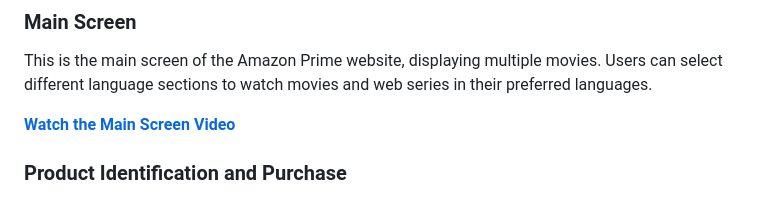
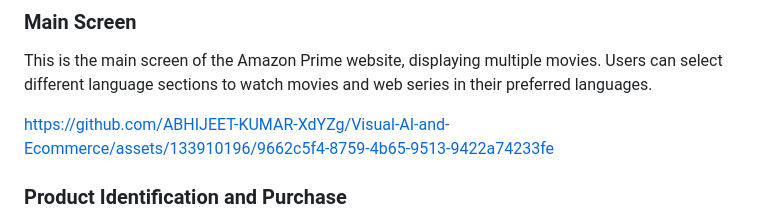
Before and after one commit to ABHIJEET-KUMAR-XdYZg/Visual-AI-and-Ecommerce, a Markdown page: README.md, the part around the change. Rendered like a GitHub page.

```diff
--- a/README.md
+++ b/README.md
@@ -25,7 +25,8 @@ Our project aims to revolutionize the shopping experience by integrating a produ
 
 This is the main screen of the Amazon Prime website, displaying multiple movies. Users can select different language sections to watch movies and web series in their preferred languages.
 
-**[Watch the Main Screen Video](https://drive.google.com/file/d/175chanAfAWN2clhqrL2-nEek_3Fz59C5/view?usp=sharing)**
+https://github.com/ABHIJEET-KUMAR-XdYZg/Visual-AI-and-Ecommerce/assets/133910196/9662c5f4-8759-4b65-9513-9422a74233fe
+
 
 ### Product Identification and Purchase
 
```
